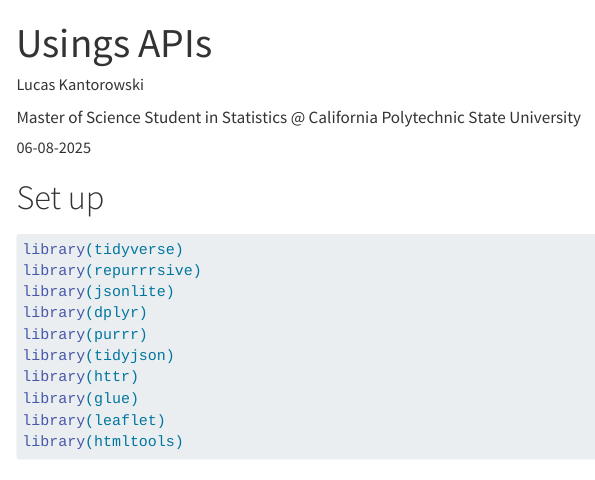
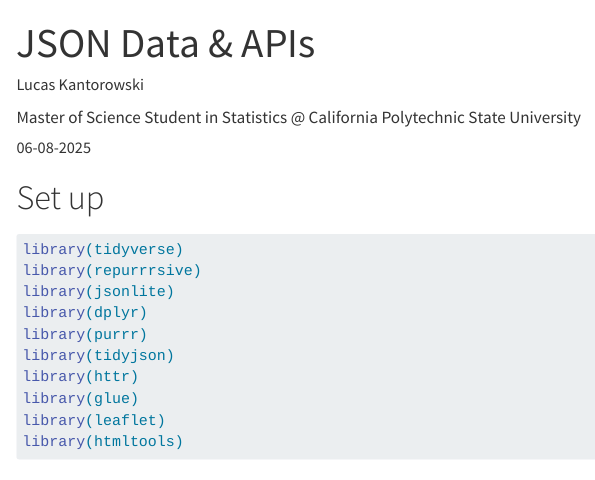
Before and after one commit to LKantoro/PersonalWebsite, a Quarto document (portfolio/2025-06-08-fifth-post/index.qmd): the page in a window 1100 px wide, from its top. Rendered offline with R 4.5, knitr and Pandoc in place of Quarto, with nearby package versions; some code elsewhere in the file could not run offline; menus at the side of the page are left out; long lines of code are wrapped.

Commit message:
changing blog post titles to match

```diff
--- a/portfolio/2025-06-08-fifth-post/index.qmd
+++ b/portfolio/2025-06-08-fifth-post/index.qmd
@@ -1,5 +1,5 @@
 ---
-title: "Usings APIs"
+title: "JSON Data & APIs"
 description: "Using APIs to Fetch Data in R"
 author:
   - name: Lucas Kantorowski
```
Also changed, not shown: portfolio/2025-05-02-first-post/index.qmd (+2 -2 lines), portfolio/2025-06-08-fourth-post/index.qmd (+1 -1 lines).
